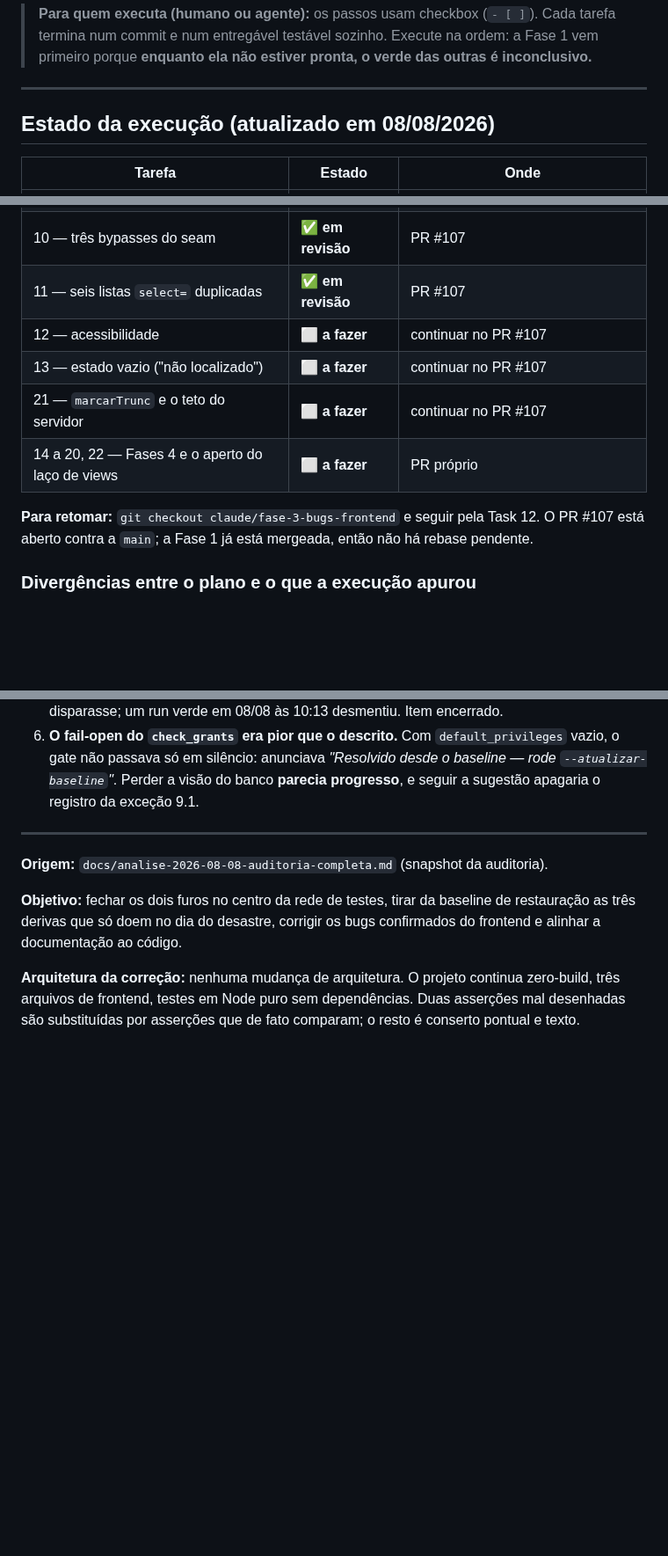
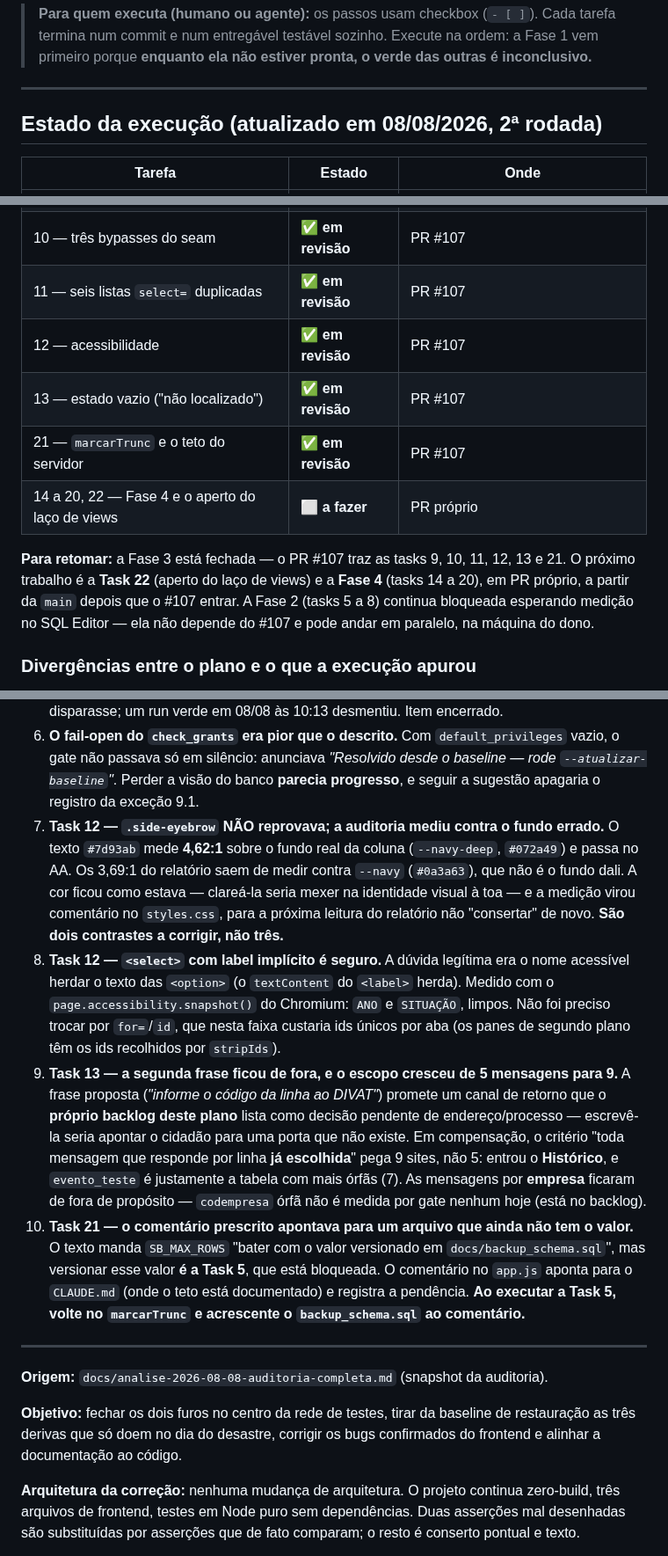
Before and after one commit to LucasMolinari9/LucasCTEC, a Markdown page: docs/planos/2026-08-08-correcoes-auditoria.md, 3 parts joined by grey strips. Shown at 88% size. Rendered like a GitHub page; blank space fills up the shorter version.

Commit message:
docs(plano): Fase 3 fechada e as 4 divergências que a 2ª rodada apurou
As tasks 12, 13 e 21 entram no PR #107. Registradas quatro divergências entre o
texto das tarefas e o que a execução mediu — a mais importante é a #7: a
auditoria reprovou .side-eyebrow medindo o contraste contra um fundo que não é
o dela, então são dois contrastes a corrigir, não três.

Co-Authored-By: Claude Opus 5 <noreply@anthropic.com>
Claude-Session: https://claude.ai/code/session_01LsGZfvdQYhF59dmEZzKZkV

```diff
--- a/docs/planos/2026-08-08-correcoes-auditoria.md
+++ b/docs/planos/2026-08-08-correcoes-auditoria.md
@@ -6,7 +6,7 @@
 
 ---
 
-## Estado da execução (atualizado em 08/08/2026)
+## Estado da execução (atualizado em 08/08/2026, 2ª rodada)
 
 | Tarefa | Estado | Onde |
 |---|---|---|
@@ -18,13 +18,16 @@
 | 9 — cache envenenado em `getEvLookups` | ✅ **em revisão** | PR #107, branch `claude/fase-3-bugs-frontend` |
 | 10 — três bypasses do seam | ✅ **em revisão** | PR #107 |
 | 11 — seis listas `select=` duplicadas | ✅ **em revisão** | PR #107 |
-| 12 — acessibilidade | ⬜ **a fazer** | continuar no PR #107 |
-| 13 — estado vazio ("não localizado") | ⬜ **a fazer** | continuar no PR #107 |
-| 21 — `marcarTrunc` e o teto do servidor | ⬜ **a fazer** | continuar no PR #107 |
-| 14 a 20, 22 — Fases 4 e o aperto do laço de views | ⬜ **a fazer** | PR próprio |
+| 12 — acessibilidade | ✅ **em revisão** | PR #107 |
+| 13 — estado vazio ("não localizado") | ✅ **em revisão** | PR #107 |
+| 21 — `marcarTrunc` e o teto do servidor | ✅ **em revisão** | PR #107 |
+| 14 a 20, 22 — Fase 4 e o aperto do laço de views | ⬜ **a fazer** | PR próprio |
 
-**Para retomar:** `git checkout claude/fase-3-bugs-frontend` e seguir pela Task 12. O PR #107
-está aberto contra a `main`; a Fase 1 já está mergeada, então não há rebase pendente.
+**Para retomar:** a Fase 3 está fechada — o PR #107 traz as tasks 9, 10, 11, 12, 13 e 21. O
+próximo trabalho é a **Task 22** (aperto do laço de views) e a **Fase 4** (tasks 14 a 20), em PR
+próprio, a partir da `main` depois que o #107 entrar. A Fase 2 (tasks 5 a 8) continua bloqueada
+esperando medição no SQL Editor — ela não depende do #107 e pode andar em paralelo, na máquina do
+dono.
 
 ### Divergências entre o plano e o que a execução apurou
 
@@ -52,6 +55,29 @@ texto original** quando os dois discordarem:
    gate não passava só em silêncio: anunciava *"Resolvido desde o baseline — rode
    `--atualizar-baseline`"*. Perder a visão do banco **parecia progresso**, e seguir a sugestão
    apagaria o registro da exceção 9.1.
+7. **Task 12 — `.side-eyebrow` NÃO reprovava; a auditoria mediu contra o fundo errado.** O texto
+   `#7d93ab` mede **4,62:1** sobre o fundo real da coluna (`--navy-deep`, `#072a49`) e passa no AA.
+   Os 3,69:1 do relatório saem de medir contra `--navy` (`#0a3a63`), que não é o fundo dali. A cor
+   ficou como estava — clareá-la seria mexer na identidade visual à toa — e a medição virou
+   comentário no `styles.css`, para a próxima leitura do relatório não "consertar" de novo. **São
+   dois contrastes a corrigir, não três.**
+8. **Task 12 — `<select>` com label implícito é seguro.** A dúvida legítima era o nome acessível
+   herdar o texto das `<option>` (o `textContent` do `<label>` herda). Medido com o
+   `page.accessibility.snapshot()` do Chromium: `ANO` e `SITUAÇÃO`, limpos. Não foi preciso trocar
+   por `for=`/`id`, que nesta faixa custaria ids únicos por aba (os panes de segundo plano têm os
+   ids recolhidos por `stripIds`).
+9. **Task 13 — a segunda frase ficou de fora, e o escopo cresceu de 5 mensagens para 9.** A frase
+   proposta (*"informe o código da linha ao DIVAT"*) promete um canal de retorno que o **próprio
+   backlog deste plano** lista como decisão pendente de endereço/processo — escrevê-la seria
+   apontar o cidadão para uma porta que não existe. Em compensação, o critério "toda mensagem que
+   responde por linha **já escolhida**" pega 9 sites, não 5: entrou o **Histórico**, e
+   `evento_teste` é justamente a tabela com mais órfãs (7). As mensagens por **empresa** ficaram
+   de fora de propósito — `codempresa` órfã não é medida por gate nenhum hoje (está no backlog).
+10. **Task 21 — o comentário prescrito apontava para um arquivo que ainda não tem o valor.** O
+    texto manda `SB_MAX_ROWS` "bater com o valor versionado em `docs/backup_schema.sql`", mas
+    versionar esse valor **é a Task 5**, que está bloqueada. O comentário no `app.js` aponta para o
+    `CLAUDE.md` (onde o teto está documentado) e registra a pendência. **Ao executar a Task 5,
+    volte no `marcarTrunc` e acrescente o `backup_schema.sql` ao comentário.**
 
 ---
 
```
